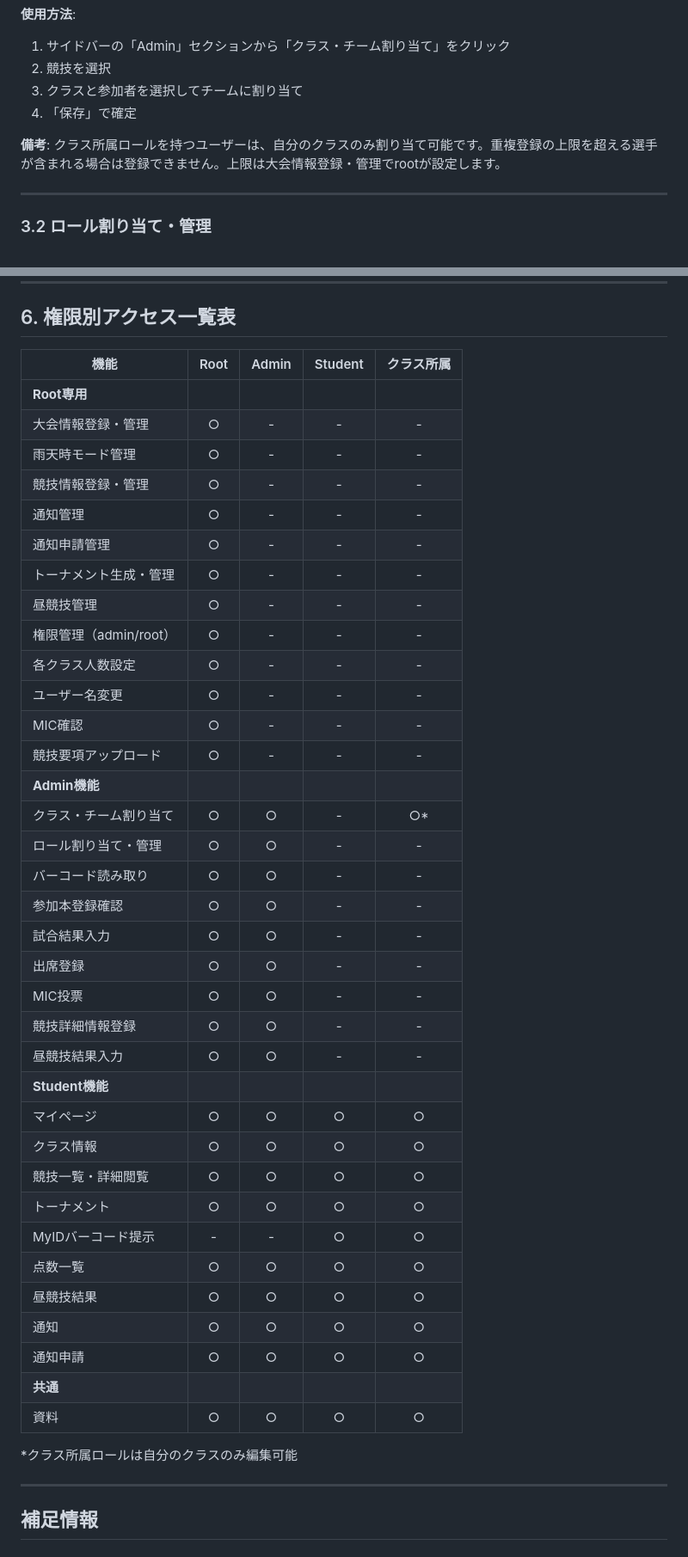
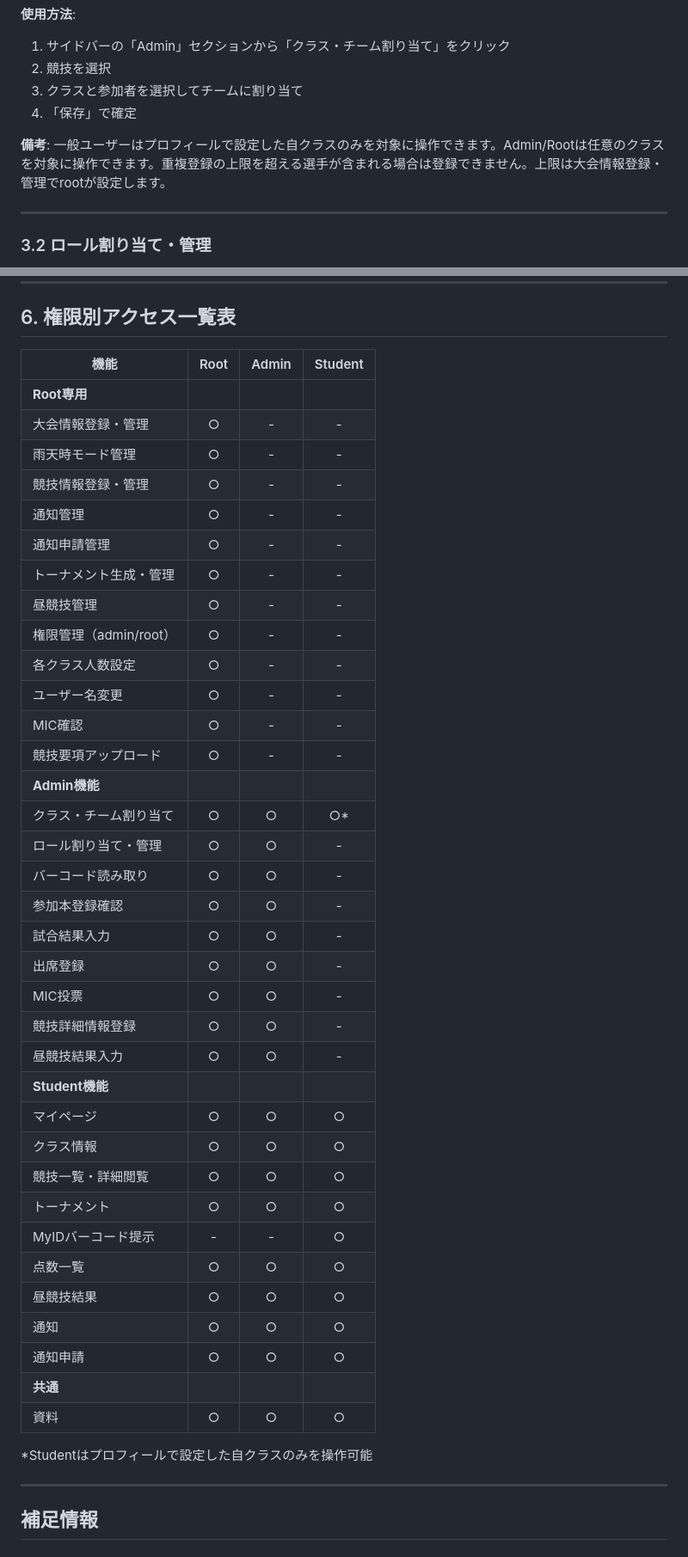
Before and after one commit to snct-SportEase/web, a Markdown page: docs/user_permission_guide.md, 2 parts joined by grey strips. Shown at 86% size. Rendered like a GitHub page.

Commit message:
docs: update class membership authorization

```diff
--- a/docs/user_permission_guide.md
+++ b/docs/user_permission_guide.md
@@ -228,7 +227,7 @@ Admin権限以上のユーザーがアクセスできる機能です。
 3. クラスと参加者を選択してチームに割り当て
 4. 「保存」で確定
 
-**備考**: クラス所属ロールを持つユーザーは、自分のクラスのみ割り当て可能です。重複登録の上限を超える選手が含まれる場合は登録できません。上限は大会情報登録・管理でrootが設定します。
+**備考**: 一般ユーザーはプロフィールで設定した自クラスのみを対象に操作できます。Admin/Rootは任意のクラスを対象に操作できます。重複登録の上限を超える選手が含まれる場合は登録できません。上限は大会情報登録・管理でrootが設定します。
 
 ---
 
@@ -473,45 +472,45 @@ Student権限以上の全ユーザーがアクセスできる機能です。
 
 ## 6. 権限別アクセス一覧表
 
-| 機能 | Root | Admin | Student | クラス所属 |
-|------|:----:|:-----:|:-------:|:----------:|
+| 機能 | Root | Admin | Student |
+|------|:----:|:-----:|:-------:|
 | **Root専用** |
-| 大会情報登録・管理 | ○ | - | - | - |
-| 雨天時モード管理 | ○ | - | - | - |
-| 競技情報登録・管理 | ○ | - | - | - |
-| 通知管理 | ○ | - | - | - |
-| 通知申請管理 | ○ | - | - | - |
-| トーナメント生成・管理 | ○ | - | - | - |
-| 昼競技管理 | ○ | - | - | - |
-| 権限管理（admin/root） | ○ | - | - | - |
-| 各クラス人数設定 | ○ | - | - | - |
-| ユーザー名変更 | ○ | - | - | - |
-| MIC確認 | ○ | - | - | - |
-| 競技要項アップロード | ○ | - | - | - |
+| 大会情報登録・管理 | ○ | - | - |
+| 雨天時モード管理 | ○ | - | - |
+| 競技情報登録・管理 | ○ | - | - |
+| 通知管理 | ○ | - | - |
+| 通知申請管理 | ○ | - | - |
+| トーナメント生成・管理 | ○ | - | - |
+| 昼競技管理 | ○ | - | - |
+| 権限管理（admin/root） | ○ | - | - |
+| 各クラス人数設定 | ○ | - | - |
+| ユーザー名変更 | ○ | - | - |
+| MIC確認 | ○ | - | - |
+| 競技要項アップロード | ○ | - | - |
 | **Admin機能** |
-| クラス・チーム割り当て | ○ | ○ | - | ○* |
-| ロール割り当て・管理 | ○ | ○ | - | - |
-| バーコード読み取り | ○ | ○ | - | - |
-| 参加本登録確認 | ○ | ○ | - | - |
-| 試合結果入力 | ○ | ○ | - | - |
-| 出席登録 | ○ | ○ | - | - |
-| MIC投票 | ○ | ○ | - | - |
-| 競技詳細情報登録 | ○ | ○ | - | - |
-| 昼競技結果入力 | ○ | ○ | - | - |
+| クラス・チーム割り当て | ○ | ○ | ○* |
+| ロール割り当て・管理 | ○ | ○ | - |
+| バーコード読み取り | ○ | ○ | - |
+| 参加本登録確認 | ○ | ○ | - |
+| 試合結果入力 | ○ | ○ | - |
+| 出席登録 | ○ | ○ | - |
+| MIC投票 | ○ | ○ | - |
+| 競技詳細情報登録 | ○ | ○ | - |
+| 昼競技結果入力 | ○ | ○ | - |
 | **Student機能** |
-| マイページ | ○ | ○ | ○ | ○ |
-| クラス情報 | ○ | ○ | ○ | ○ |
-| 競技一覧・詳細閲覧 | ○ | ○ | ○ | ○ |
-| トーナメント | ○ | ○ | ○ | ○ |
-| MyIDバーコード提示 | - | - | ○ | ○ |
-| 点数一覧 | ○ | ○ | ○ | ○ |
-| 昼競技結果 | ○ | ○ | ○ | ○ |
-| 通知 | ○ | ○ | ○ | ○ |
-| 通知申請 | ○ | ○ | ○ | ○ |
+| マイページ | ○ | ○ | ○ |
+| クラス情報 | ○ | ○ | ○ |
+| 競技一覧・詳細閲覧 | ○ | ○ | ○ |
+| トーナメント | ○ | ○ | ○ |
+| MyIDバーコード提示 | - | - | ○ |
+| 点数一覧 | ○ | ○ | ○ |
+| 昼競技結果 | ○ | ○ | ○ |
+| 通知 | ○ | ○ | ○ |
+| 通知申請 | ○ | ○ | ○ |
 | **共通** |
-| 資料 | ○ | ○ | ○ | ○ |
+| 資料 | ○ | ○ | ○ |
 
-*クラス所属ロールは自分のクラスのみ編集可能
+*Studentはプロフィールで設定した自クラスのみを操作可能
 
 ---
 
```
Also changed, not shown: other parts of docs/user_permission_guide.md (+4 -5 lines), docs/frontend_test_guidelines.md (+1 -1 lines), 1 other file.
